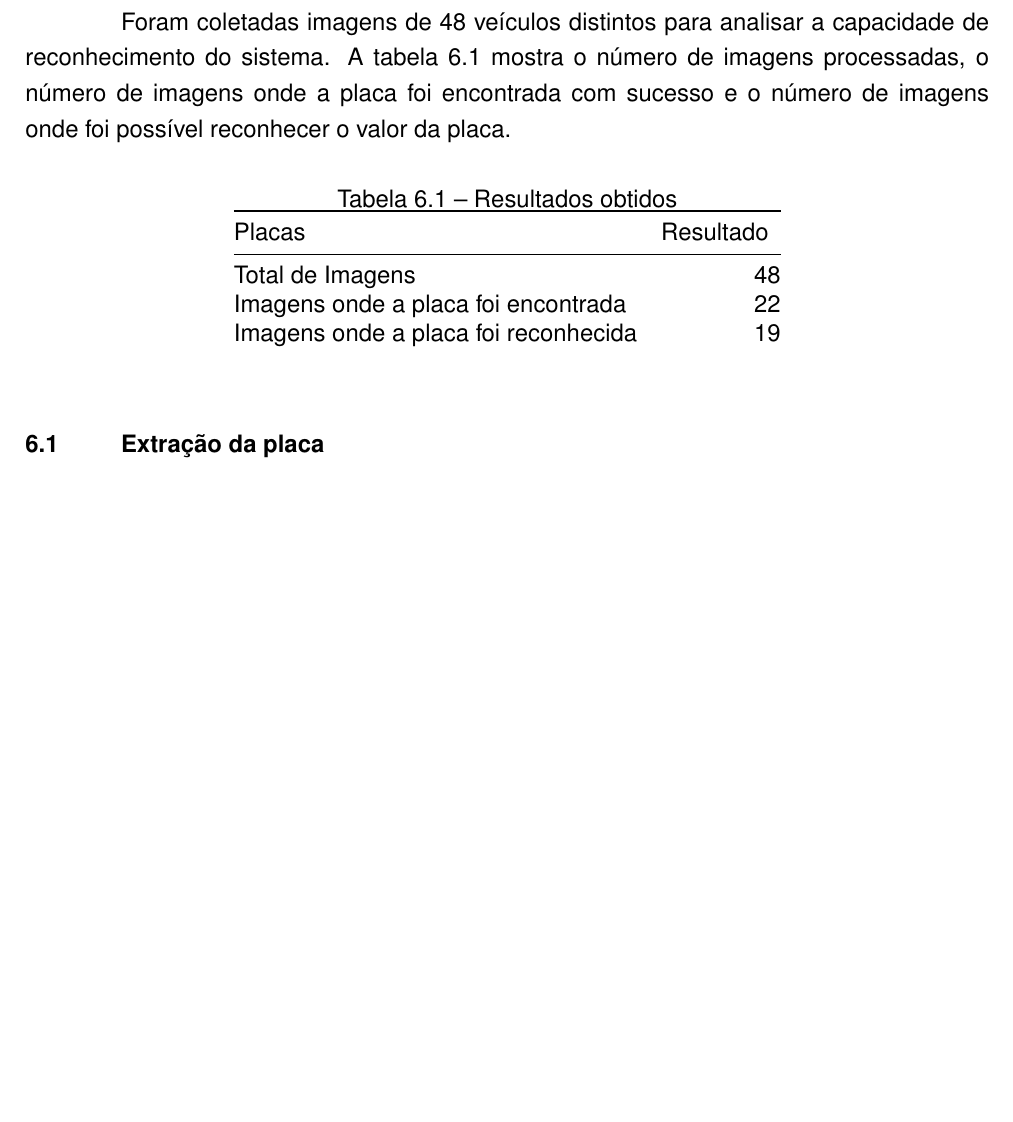
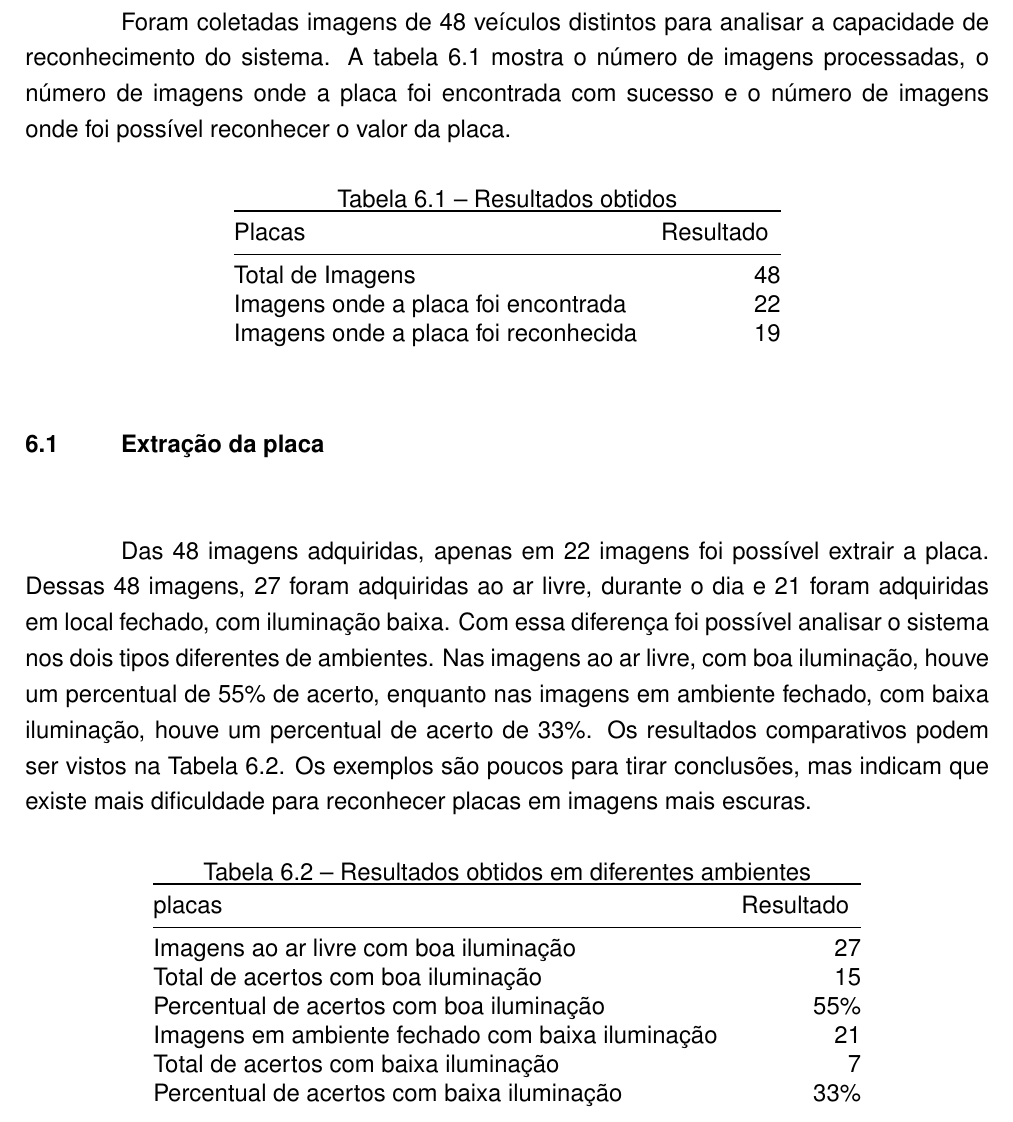
Before and after one commit to execb5/tcc, a LaTeX thesis (doc/main.tex, which reads doc/chapters/resultados_obtidos.tex): part of page 41 of 47, cut so that both start at the same text, the shorter picture padded with empty space. Compiled offline with pdfLaTeX; a missing bibliography style is replaced by a similar one.

Commit message:
Add more table to add more lines

```diff
--- a/doc/chapters/resultados_obtidos.tex
+++ b/doc/chapters/resultados_obtidos.tex
@@ -29,6 +29,23 @@ Imagens onde a placa foi reconhecida & 19
 \section{Extração da placa}
 \label{sec:extracao_da_placa_resultados}
 
+Das 48 imagens adquiridas, apenas em 22 imagens foi possível extrair a placa. Dessas 48 imagens, 27 foram adquiridas ao ar livre, durante o dia e 21 foram adquiridas em local fechado, com iluminação baixa. Com essa diferença foi possível analisar o sistema nos dois tipos diferentes de ambientes. Nas imagens ao ar livre, com boa iluminação, houve um percentual de 55\% de acerto, enquanto nas imagens em ambiente fechado, com baixa iluminação, houve um percentual de acerto de 33\%. Os resultados comparativos podem ser vistos na Tabela~\ref{tab:resultados_ambientes}. Os exemplos são poucos para tirar conclusões, mas indicam que existe mais dificuldade para reconhecer placas em imagens mais escuras.
+
+\begin{table}[]
+\centering
+\caption{Resultados obtidos em diferentes ambientes}
+\label{tab:resultados_ambientes}
+\begin{tabular}{@{}lr@{}}
+\toprule
+placas                                      		& \multicolumn{1}{l}{Resultado} \\ \midrule
+Imagens ao ar livre com boa iluminação     			& 27                            \\
+Total de acertos com boa iluminação    			 	& 15                            \\
+Percentual de acertos com boa iluminação    		 & 55\%                            \\
+Imagens em ambiente fechado com baixa iluminação     & 21                            \\
+Total de acertos com baixa iluminação    			 & 7                            \\
+Percentual de acertos com baixa iluminação 			& 33\%
+\end{tabular}
+\end{table}
 
 O algoritmo de extração da placa é limitado com relação a distância que o carro
 está na imagem. Na etapa de abertura e fechamento morfológicos, que tem o
```
